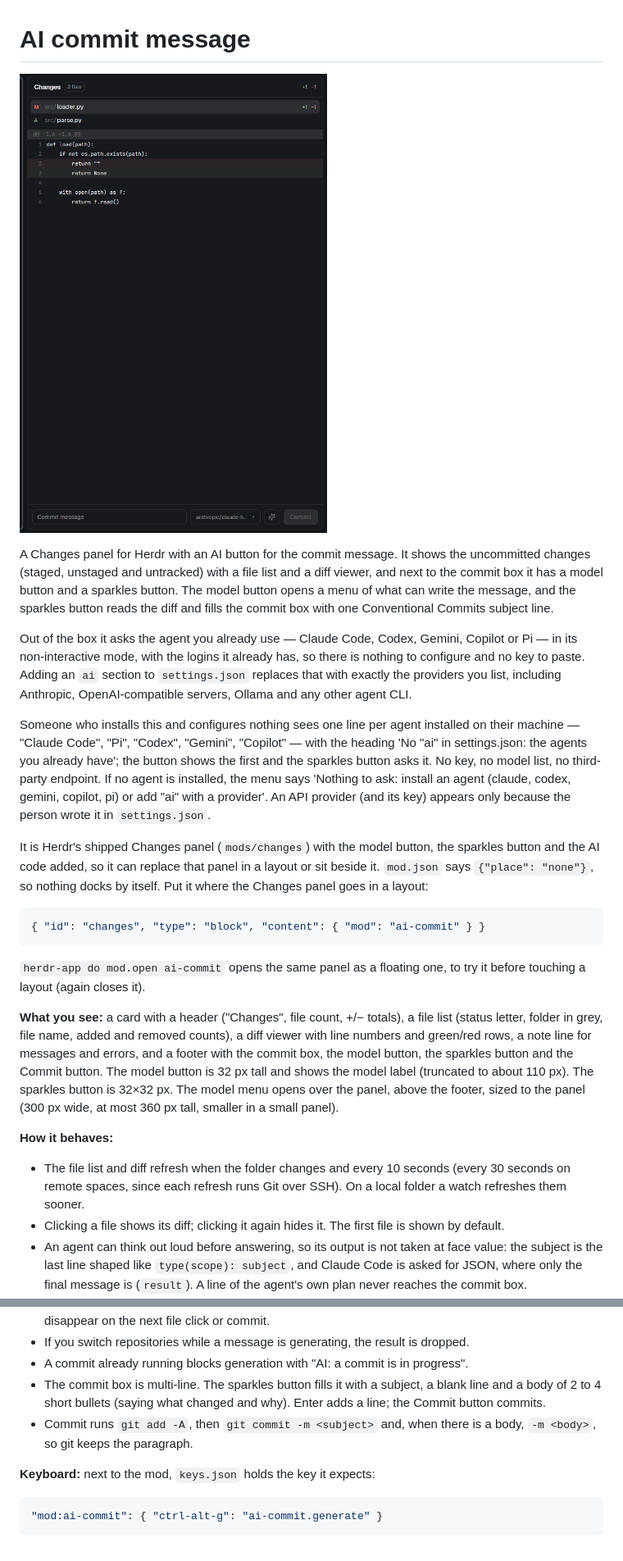
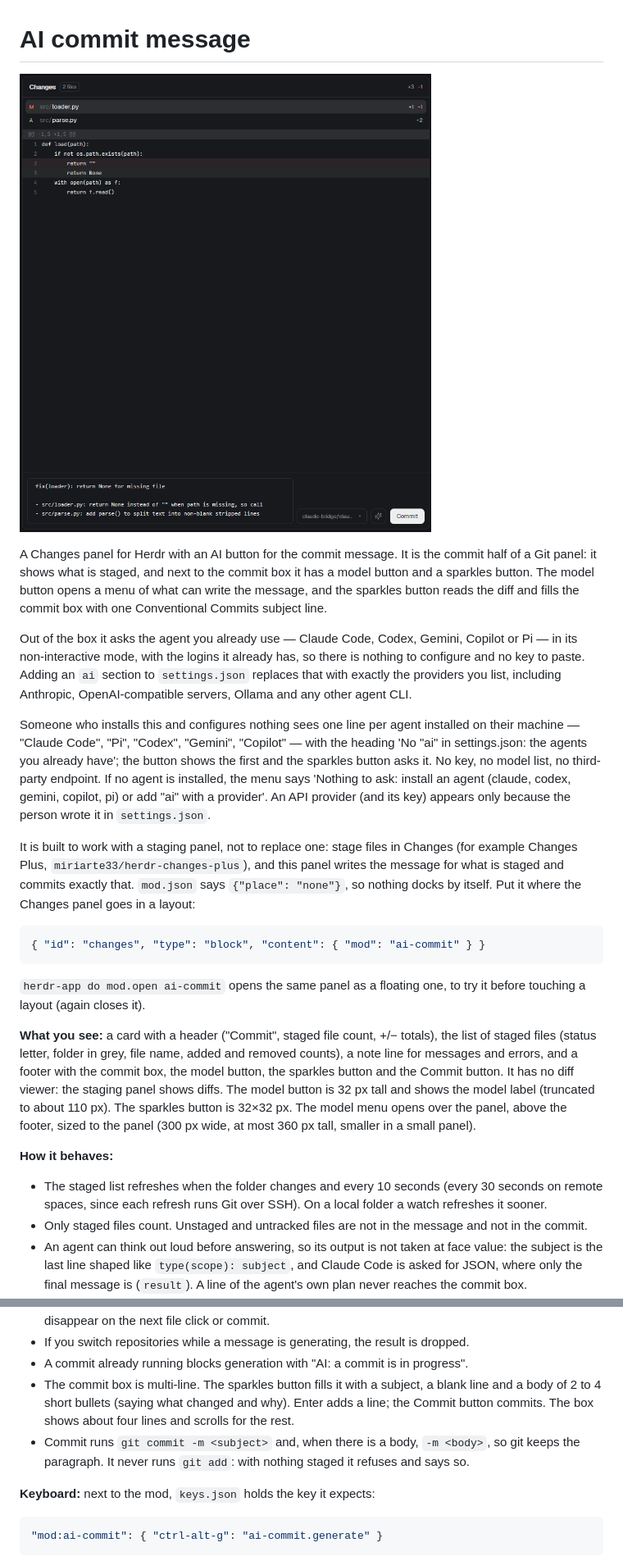
Before and after one commit to lunzueta/ai-commit, a Markdown page: RECIPE.md, 2 parts joined by grey strips. Shown at 82% size. Drawn GitHub-style; pictures changed too: preview.png.

````diff
--- a/RECIPE.md
+++ b/RECIPE.md
@@ -2,13 +2,13 @@
 
 ![AI commit message](preview.png)
 
-A Changes panel for Herdr with an AI button for the commit message. It shows the uncommitted changes (staged, unstaged and untracked) with a file list and a diff viewer, and next to the commit box it has a model button and a sparkles button. The model button opens a menu of what can write the message, and the sparkles button reads the diff and fills the commit box with one Conventional Commits subject line.
+A Changes panel for Herdr with an AI button for the commit message. It is the commit half of a Git panel: it shows what is staged, and next to the commit box it has a model button and a sparkles button. The model button opens a menu of what can write the message, and the sparkles button reads the diff and fills the commit box with one Conventional Commits subject line.
 
 Out of the box it asks the agent you already use — Claude Code, Codex, Gemini, Copilot or Pi — in its non-interactive mode, with the logins it already has, so there is nothing to configure and no key to paste. Adding an `ai` section to `settings.json` replaces that with exactly the providers you list, including Anthropic, OpenAI-compatible servers, Ollama and any other agent CLI.
 
 Someone who installs this and configures nothing sees one line per agent installed on their machine — "Claude Code", "Pi", "Codex", "Gemini", "Copilot" — with the heading 'No "ai" in settings.json: the agents you already have'; the button shows the first and the sparkles button asks it. No key, no model list, no third-party endpoint. If no agent is installed, the menu says 'Nothing to ask: install an agent (claude, codex, gemini, copilot, pi) or add "ai" with a provider'. An API provider (and its key) appears only because the person wrote it in `settings.json`.
 
-It is Herdr's shipped Changes panel (`mods/changes`) with the model button, the sparkles button and the AI code added, so it can replace that panel in a layout or sit beside it. `mod.json` says `{"place": "none"}`, so nothing docks by itself. Put it where the Changes panel goes in a layout:
+It is built to work with a staging panel, not to replace one: stage files in Changes (for example Changes Plus, `miriarte33/herdr-changes-plus`), and this panel writes the message for what is staged and commits exactly that. `mod.json` says `{"place": "none"}`, so nothing docks by itself. Put it where the Changes panel goes in a layout:
 
 ```json
 { "id": "changes", "type": "block", "content": { "mod": "ai-commit" } }
@@ -16,19 +16,19 @@ It is Herdr's shipped Changes panel (`mods/changes`) with the model button, the
 
 `herdr-app do mod.open ai-commit` opens the same panel as a floating one, to try it before touching a layout (again closes it).
 
-**What you see:** a card with a header ("Changes", file count, +/− totals), a file list (status letter, folder in grey, file name, added and removed counts), a diff viewer with line numbers and green/red rows, a note line for messages and errors, and a footer with the commit box, the model button, the sparkles button and the Commit button. The model button is 32 px tall and shows the model label (truncated to about 110 px). The sparkles button is 32×32 px. The model menu opens over the panel, above the footer, sized to the panel (300 px wide, at most 360 px tall, smaller in a small panel).
+**What you see:** a card with a header ("Commit", staged file count, +/− totals), the list of staged files (status letter, folder in grey, file name, added and removed counts), a note line for messages and errors, and a footer with the commit box, the model button, the sparkles button and the Commit button. It has no diff viewer: the staging panel shows diffs. The model button is 32 px tall and shows the model label (truncated to about 110 px). The sparkles button is 32×32 px. The model menu opens over the panel, above the footer, sized to the panel (300 px wide, at most 360 px tall, smaller in a small panel).
 
 **How it behaves:**
-- The file list and diff refresh when the folder changes and every 10 seconds (every 30 seconds on remote spaces, since each refresh runs Git over SSH). On a local folder a watch refreshes them sooner.
-- Clicking a file shows its diff; clicking it again hides it. The first file is shown by default.
+- The staged list refreshes when the folder changes and every 10 seconds (every 30 seconds on remote spaces, since each refresh runs Git over SSH). On a local folder a watch refreshes it sooner.
+- Only staged files count. Unstaged and untracked files are not in the message and not in the commit.
 - An agent can think out loud before answering, so its output is not taken at face value: the subject is the last line shaped like `type(scope): subject`, and Claude Code is asked for JSON, where only the final message is (`result`). A line of the agent's own plan never reaches the commit box.
 - Model button (the name with ▾, or Escape to close): opens a menu of the providers with ✓ on the selected one. An agent is a single line with its name. An agent shows its own name and one entry, "default (its own model)"; an API provider lists the models it reports (see below). Lists are fetched when the menu is first opened. Clicking an entry selects it for the sparkles button; the choice is kept in shared state (`ai-commit.selected`) and shown again when the panel opens.
 - Sparkles button (or the keyboard command below): the button spins and the note line says "AI: generating commit message…". On success the subject appears in the commit box. With no `ai` section the first installed agent is used. If the subject is over 50 characters, the mod asks the model once more for a shorter one; if the result is still long, the note says how many characters it has. If the diff is longer than the provider can take (60,000 characters for an API provider, less for an agent), the note says it was truncated. A request that has not answered after 3 minutes is given up on (the note says so and the button works again); a reply that arrives later is dropped.
 - Failures show a reason in the note line, in red: no configuration, missing key, HTTP status, empty reply, no repository, no changes. Informational notes (truncation, subject length) are shown in grey and disappear on the next file click or commit.
 - If you switch repositories while a message is generating, the result is dropped.
 - A commit already running blocks generation with "AI: a commit is in progress".
-- The commit box is multi-line. The sparkles button fills it with a subject, a blank line and a body of 2 to 4 short bullets (saying what changed and why). Enter adds a line; the Commit button commits.
-- Commit runs `git add -A`, then `git commit -m <subject>` and, when there is a body, `-m <body>`, so git keeps the paragraph.
+- The commit box is multi-line. The sparkles button fills it with a subject, a blank line and a body of 2 to 4 short bullets (saying what changed and why). Enter adds a line; the Commit button commits. The box shows about four lines and scrolls for the rest.
+- Commit runs `git commit -m <subject>` and, when there is a body, `-m <body>`, so git keeps the paragraph. It never runs `git add`: with nothing staged it refuses and says so.
 
 **Keyboard:** next to the mod, `keys.json` holds the key it expects:
 
````
Also changed, not shown: other parts of RECIPE.md (+2 -2 lines), 1 other file.
